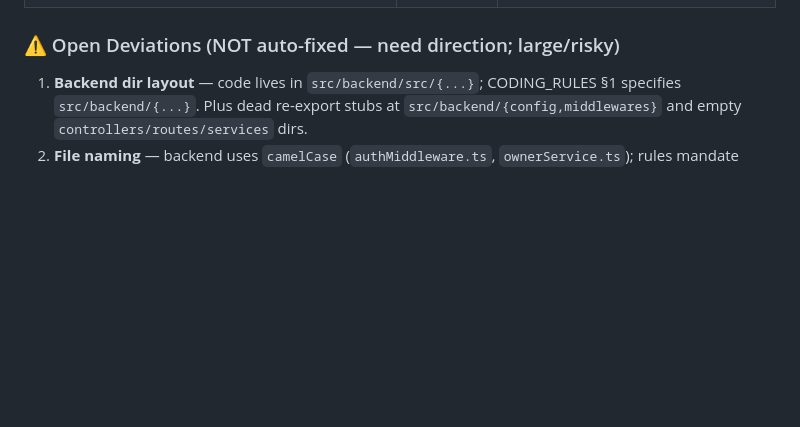
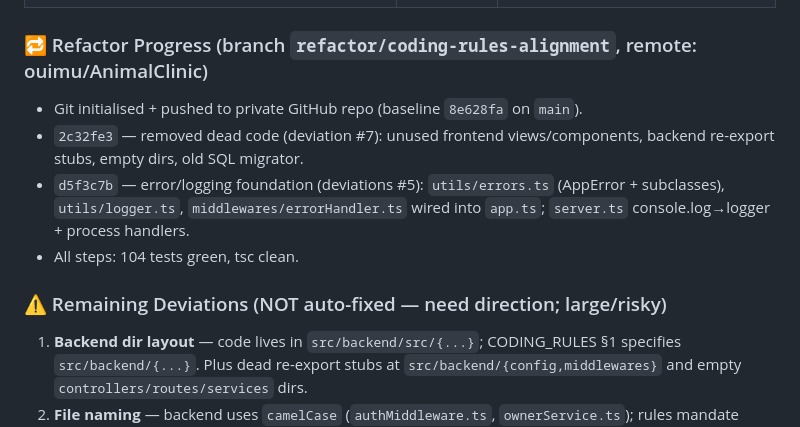
Before and after one commit to ouimu/Anemal, a Markdown page: HistoryLog.md, the part around the change. Rendered like a GitHub page; blank space fills up the shorter version.

Commit message:
docs: log refactor progress in HistoryLog
Co-Authored-By: Claude Opus 4.8 <noreply@anthropic.com>

```diff
--- a/HistoryLog.md
+++ b/HistoryLog.md
@@ -14,7 +14,13 @@ Validate all development to date against `.claude/specs/CODING_RULES.md` and `de
 | `src/frontend/src/views/admin/AdminUsage.tsx` | **MODIFIED** | Replaced emoji KPI icons (🐾👤📅💳) with `MaterialIcon` — fixes CODING_RULES §10 / design-plan rule 3 (Material Symbols only, no emoji) |
 | `src/frontend/src/views/clinic/ClinicEMR.tsx` | **MODIFIED** | Removed decorative emoji from `TEMPLATES`; hoisted raw canvas pen hexes into documented `PEN_COLORS` constant (canvas needs literal colors) — fixes raw-hex-in-JSX flag |
 
-### ⚠️ Open Deviations (NOT auto-fixed — need direction; large/risky)
+### 🔁 Refactor Progress (branch `refactor/coding-rules-alignment`, remote: ouimu/AnimalClinic)
+- Git initialised + pushed to private GitHub repo (baseline `8e628fa` on `main`).
+- `2c32fe3` — removed dead code (deviation #7): unused frontend views/components, backend re-export stubs, empty dirs, old SQL migrator.
+- `d5f3c7b` — error/logging foundation (deviations #5): `utils/errors.ts` (AppError + subclasses), `utils/logger.ts`, `middlewares/errorHandler.ts` wired into `app.ts`; `server.ts` console.log→logger + process handlers.
+- All steps: 104 tests green, tsc clean.
+
+### ⚠️ Remaining Deviations (NOT auto-fixed — need direction; large/risky)
 1. **Backend dir layout** — code lives in `src/backend/src/{...}`; CODING_RULES §1 specifies `src/backend/{...}`. Plus dead re-export stubs at `src/backend/{config,middlewares}` and empty `controllers/routes/services` dirs.
 2. **File naming** — backend uses `camelCase` (`authMiddleware.ts`, `ownerService.ts`); rules mandate kebab + layer suffix (`auth.middleware.ts`, `owner.service.ts`).
 3. **No Repository layer** — all 11 services call Prisma directly; CODING_RULES §2/§11 require a repository layer.
```
